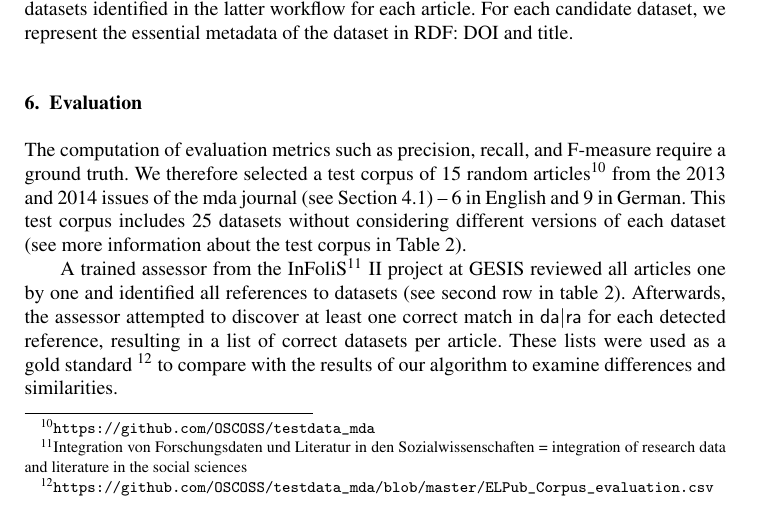
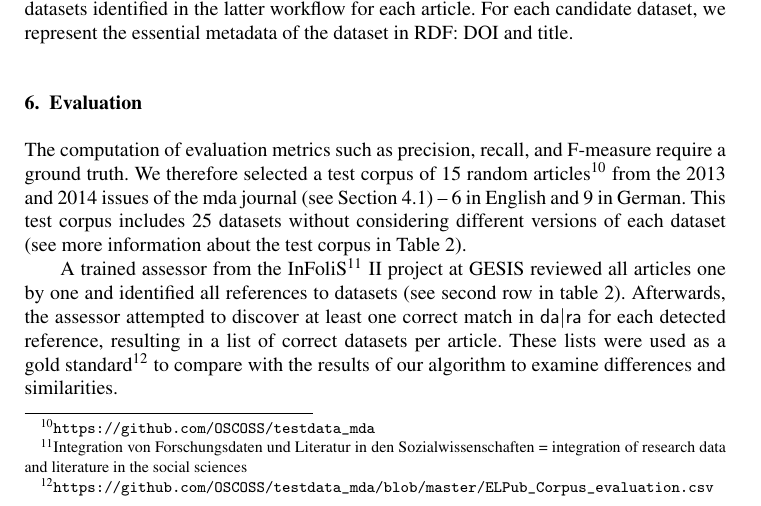
Before and after one commit to OSCOSS/Dataset_Detcter, a LaTeX document (IOS-journal/ios-book-article.tex): part of page 14 of 19, cut so that both start at the same text. Compiled offline with pdfLaTeX.

Commit message:
no ~ before \footnote

```diff
--- a/IOS-journal/ios-book-article.tex
+++ b/IOS-journal/ios-book-article.tex
@@ -637,7 +637,7 @@ This test corpus includes 25 datasets without considering different versions of
 
 A trained assessor from the InFoliS\footnote{Integration von Forschungsdaten und Literatur in den Sozialwissenschaften = integration of research data and literature in the social sciences} II project at GESIS reviewed all articles one by one and identified all references to datasets (see second row in table~\ref{table:info-testcorpuse}).
 Afterwards, the assessor attempted to discover at least one correct match in {\dara} for each detected reference, resulting in a list of correct datasets per article.
-These lists were used as a gold standard~\footnote{\url{https://github.com/OSCOSS/testdata_mda/blob/master/ELPub_Corpus_evaluation.csv}} to compare with the results of our algorithm to examine differences and similarities.
+These lists were used as a gold standard\footnote{\url{https://github.com/OSCOSS/testdata_mda/blob/master/ELPub_Corpus_evaluation.csv}} to compare with the results of our algorithm to examine differences and similarities.
 
 %<newpart_37
 \begin{table}[h!]
```
